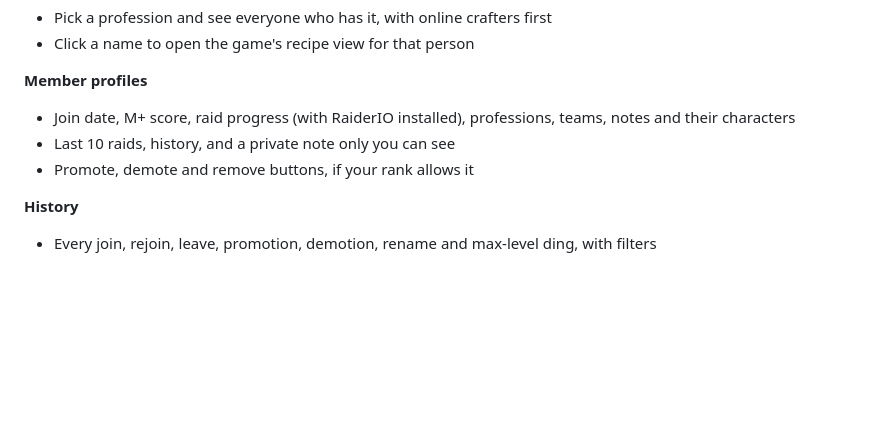
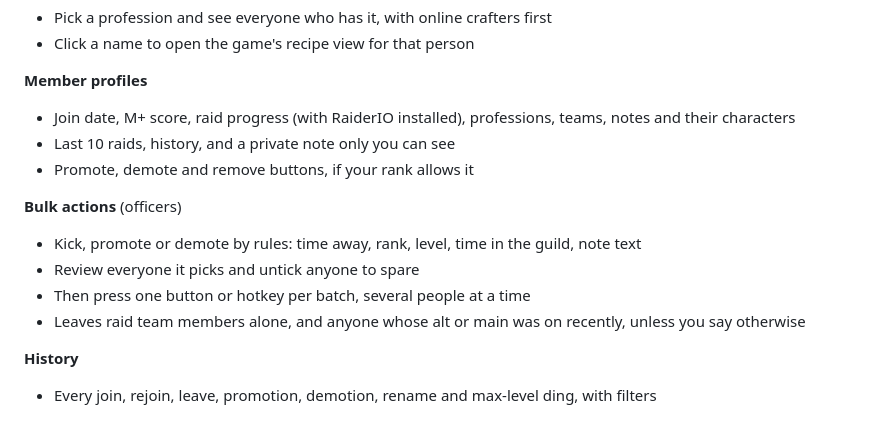
Before and after one commit to AndyPandyTX/PandyGuildManagement, a Markdown page: curseforge-description.md, the part around the change. Rendered like a GitHub page; blank space fills up the shorter version.

Commit message:
CurseForge description: Bulk actions

```diff
--- a/curseforge-description.md
+++ b/curseforge-description.md
@@ -47,6 +47,12 @@ Type **/pgm** to open it, or click it in the AddOns button on the minimap.
 - Last 10 raids, history, and a private note only you can see
 - Promote, demote and remove buttons, if your rank allows it
 
+**Bulk actions** (officers)
+- Kick, promote or demote by rules: time away, rank, level, time in the guild, note text
+- Review everyone it picks and untick anyone to spare
+- Then press one button or hotkey per batch, several people at a time
+- Leaves raid team members alone, and anyone whose alt or main was on recently, unless you say otherwise
+
 **History**
 - Every join, rejoin, leave, promotion, demotion, rename and max-level ding, with filters
 
```
